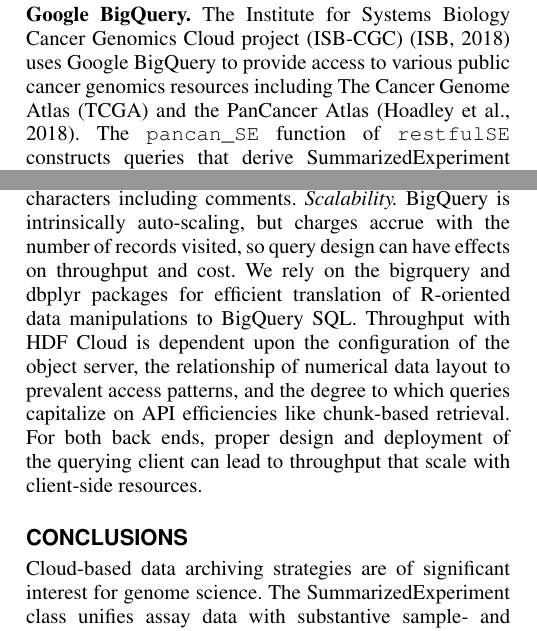
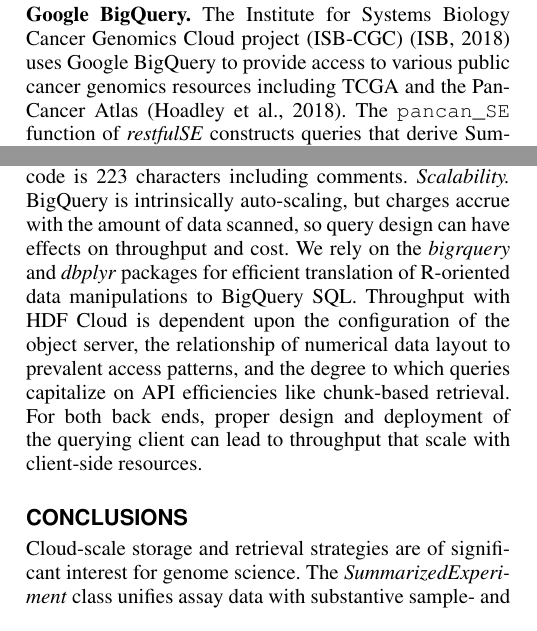
Before and after one commit to vjcitn/restSE2pp, a LaTeX paper (restfulSE.tex): two parts of the columns of pages 1 and 2 of 3, joined at a grey line, cut so that both start at the same text. Compiled offline with pdfLaTeX; a missing font is replaced by an installed copy or a similar font.

Commit message:
a few more tedious little changes

```diff
--- a/restfulSE.tex
+++ b/restfulSE.tex
@@ -173,9 +173,9 @@
 Genomics Cloud project (ISB-CGC) \citep{ISBCGC} uses
 Google BigQuery to provide access to
 various public cancer genomics resources including
-The Cancer Genome Atlas (TCGA) and the PanCancer Atlas \citep{Hoadley2018}.
+TCGA and the PanCancer Atlas \citep{Hoadley2018}.
 The \verb+pancan_SE+
-function of \verb+restfulSE+ constructs queries that derive
+function of \Rpackage{restfulSE} constructs queries that derive
 SummarizedExperiment instances using quantifications and annotations
 for PanCancer atlas experiments
 managed in BigQuery tables.
@@ -273,9 +273,9 @@
 was 6000 characters in length.
 The R code is 223 characters including comments.
 \textit{Scalability.}  BigQuery is intrinsically auto-scaling,
-but charges accrue with the number of records visited,
+but charges accrue with the amount of data scanned,
 so query design can have effects on throughput
-and cost.  We rely on the bigrquery and dbplyr packages for
+and cost.  We rely on the \Rpackage{bigrquery} and \Rpackage{dbplyr} packages for
 efficient translation of R-oriented data manipulations to
 BigQuery SQL.  Throughput with HDF Cloud
 is dependent upon the configuration of the object server,
@@ -287,8 +287,8 @@
 
 \section*{Conclusions}
 
-Cloud-based data archiving strategies are of significant
-interest for genome science.  The SummarizedExperiment class
+Cloud-scale storage and retrieval strategies are of significant
+interest for genome science.  The \Rclass{SummarizedExperiment} class
 unifies assay data with substantive sample- and experiment-level
 metadata, and its API for managing and interrogating
 genome-scale experiment archives is used in numerous
```
Also changed, not shown: restfulSE.tex (18 more changed lines).
